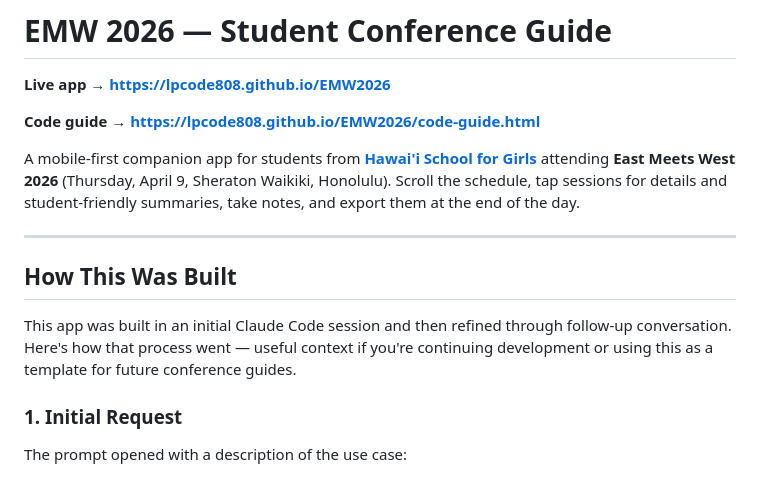
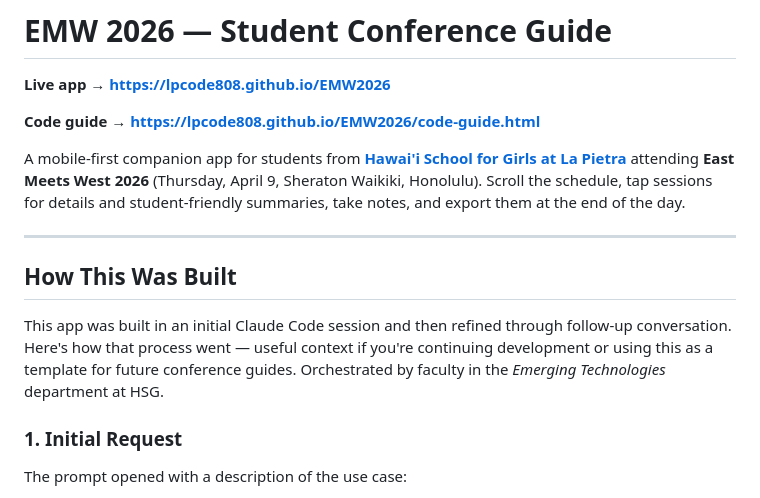
Before and after one commit to lpcode808/EMW2026, a Markdown page: README.md, the part around the change. Rendered like a GitHub page.

Commit message:
Refine app description and development context
Updated the description of the app to include 'at La Pietra' and added context about faculty orchestration in the development process.

```diff
--- a/README.md
+++ b/README.md
@@ -4,13 +4,13 @@
 
 **Code guide → [https://lpcode808.github.io/EMW2026/code-guide.html](https://lpcode808.github.io/EMW2026/code-guide.html)**
 
-A mobile-first companion app for students from **[Hawai'i School for Girls](https://www.lapietra.edu/academics/techzone)** attending **East Meets West 2026** (Thursday, April 9, Sheraton Waikiki, Honolulu). Scroll the schedule, tap sessions for details and student-friendly summaries, take notes, and export them at the end of the day.
+A mobile-first companion app for students from **[Hawai'i School for Girls at La Pietra](https://www.lapietra.edu/academics/techzone)** attending **East Meets West 2026** (Thursday, April 9, Sheraton Waikiki, Honolulu). Scroll the schedule, tap sessions for details and student-friendly summaries, take notes, and export them at the end of the day.
 
 ---
 
 ## How This Was Built
 
-This app was built in an initial Claude Code session and then refined through follow-up conversation. Here's how that process went — useful context if you're continuing development or using this as a template for future conference guides.
+This app was built in an initial Claude Code session and then refined through follow-up conversation. Here's how that process went — useful context if you're continuing development or using this as a template for future conference guides. Orchestrated by faculty in the *Emerging Technologies* department at HSG.
 
 ### 1. Initial Request
 
```
